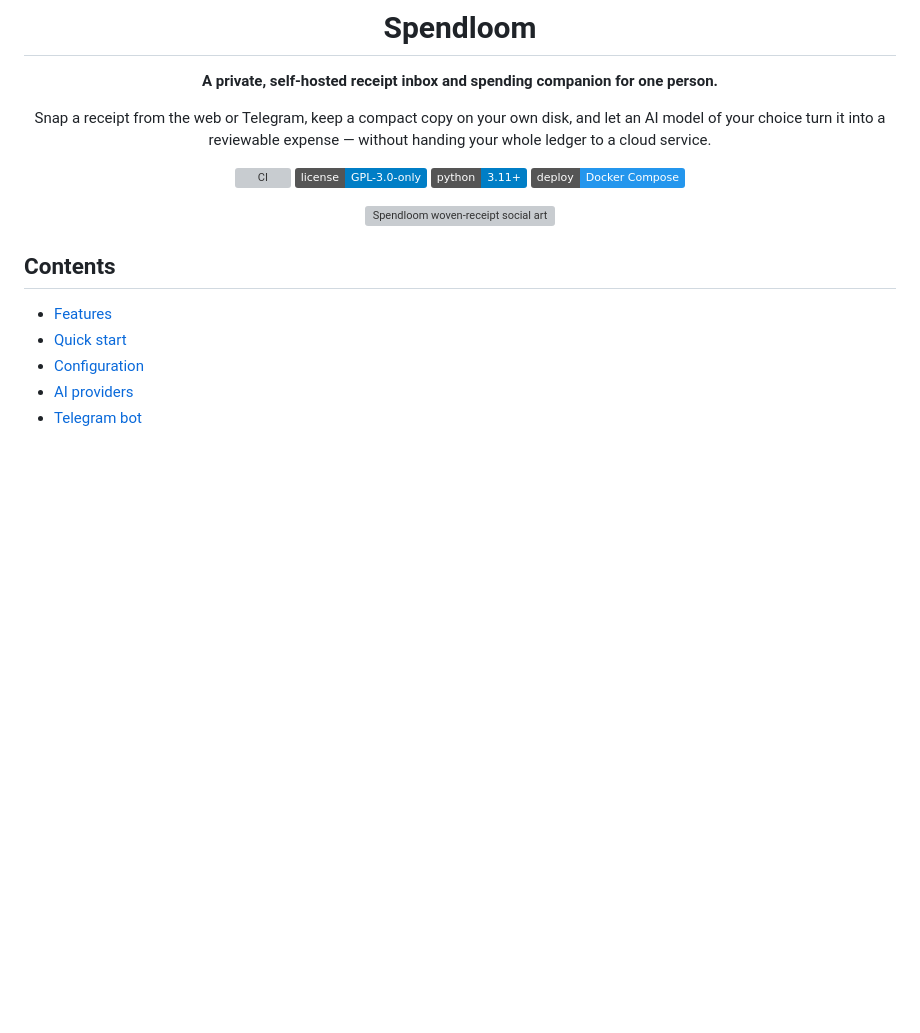
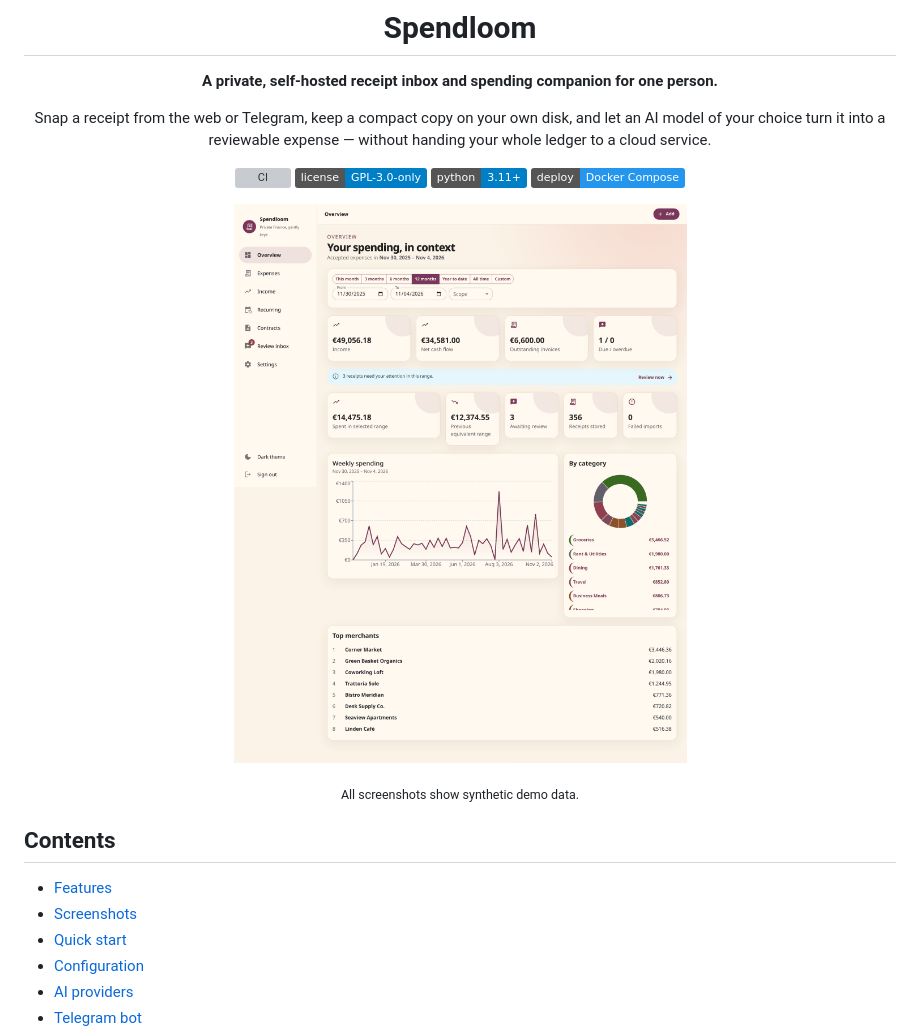
Before and after one commit to Flecart/spendloom, a Markdown page: README.md, the part around one of its changes. GitHub-like rendering; pictures changed too: assets/screenshots/dashboard.png (added); badges without logos; blank space fills up the shorter version; grey boxes are pictures that could not be loaded.

```diff
--- a/README.md
+++ b/README.md
@@ -11,13 +11,16 @@ Snap a receipt from the web or Telegram, keep a compact copy on your own disk, a
 ![Python 3.11+](https://img.shields.io/badge/python-3.11%2B-blue.svg)
 ![Self-hosted](https://img.shields.io/badge/deploy-Docker%20Compose-2496ED.svg)
 
-![Spendloom woven-receipt social art](assets/spendloom-social.png)
+![Spendloom overview dashboard with spending trend, category breakdown, and top merchants](assets/screenshots/dashboard.png)
+
+<sub>All screenshots show synthetic demo data.</sub>
 
 </div>
 
 ## Contents
 
 - [Features](#features)
+- [Screenshots](#screenshots)
 - [Quick start](#quick-start)
 - [Configuration](#configuration)
 - [AI providers](#ai-providers)
```
Also changed, not shown: other parts of README.md (+16 -2 lines), ASSETS.md (+2 -2 lines), assets/screenshots/dashboard-dark.png (added), assets/screenshots/expense-detail.png (added), assets/screenshots/expenses.png (added), assets/screenshots/invoices.png (added), assets/screenshots/recurring.png (added).
